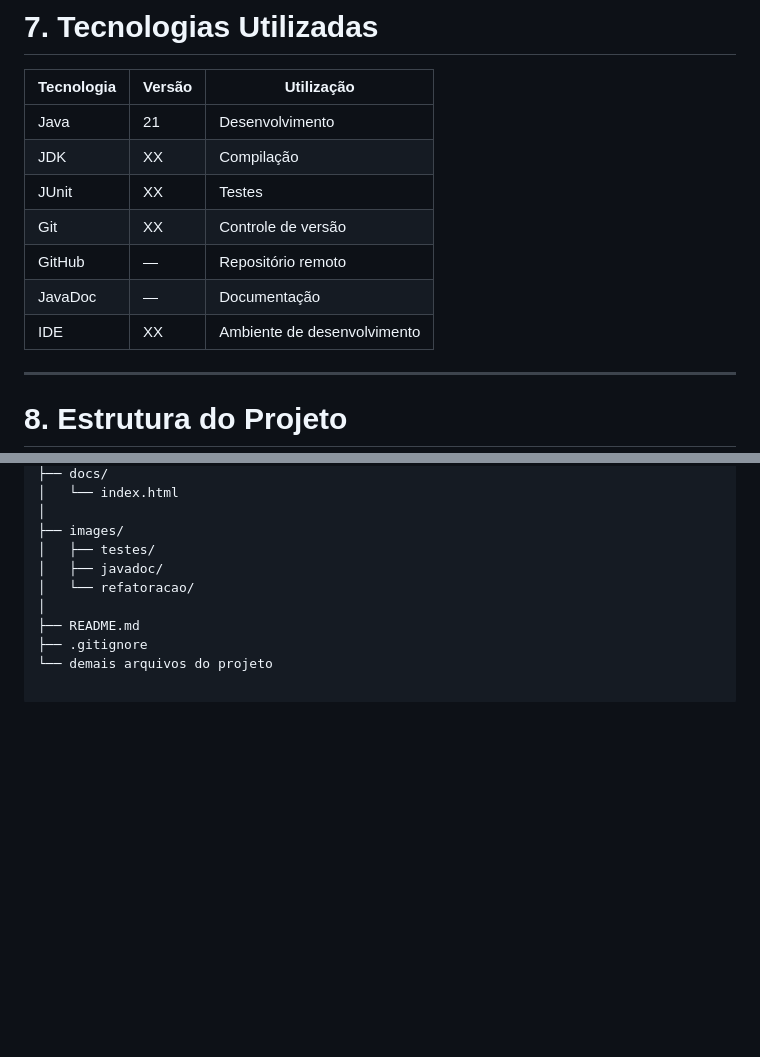
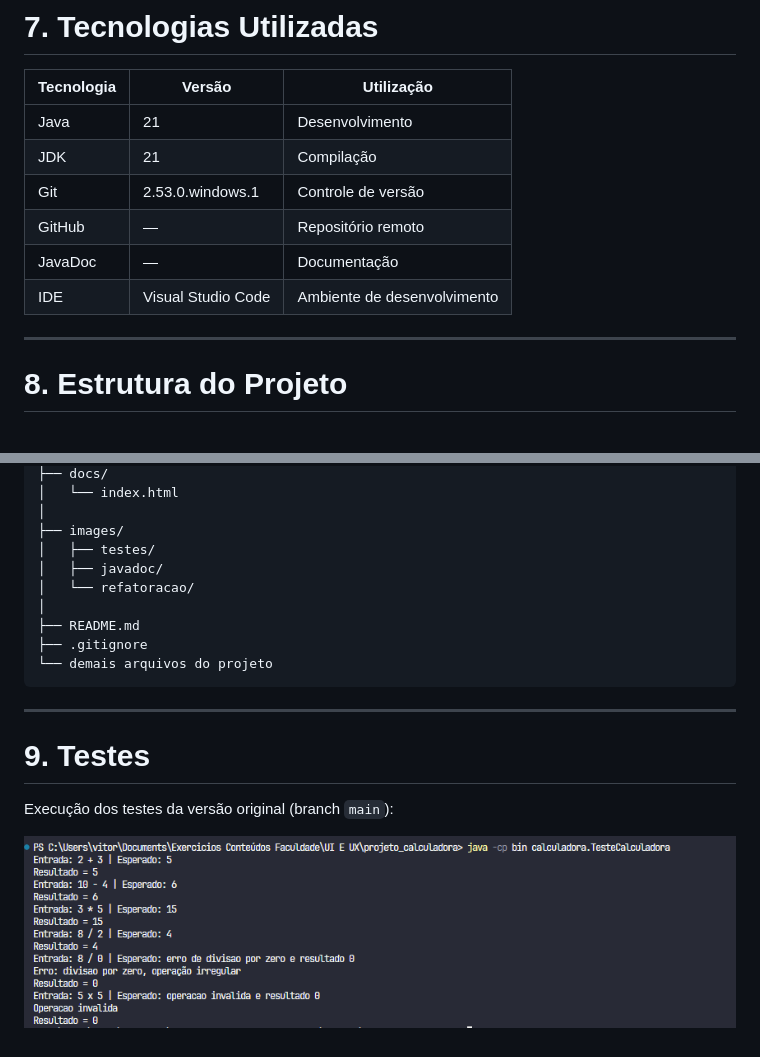
Before and after one commit to vitor-ag/projeto_calculadora, a Markdown page: README.md, 2 parts joined by grey strips. GitHub-like rendering; pictures changed too: images/testes/teste-original.png (added); blank space fills up the shorter version.

Commit message:
docs: adiciona README com print da execução dos testes originais

````diff
--- a/README.md
+++ b/README.md
@@ -110,12 +110,11 @@ A aplicação deverá oferecer as seguintes operações:
 | Tecnologia | Versão | Utilização |
 |---|---|---|
 | Java | 21 | Desenvolvimento |
-| JDK | XX | Compilação |
-| JUnit | XX | Testes |
-| Git | XX | Controle de versão |
+| JDK | 21 | Compilação |
+| Git | 2.53.0.windows.1 | Controle de versão |
 | GitHub | — | Repositório remoto |
 | JavaDoc | — | Documentação |
-| IDE | XX | Ambiente de desenvolvimento |
+| IDE | Visual Studio Code | Ambiente de desenvolvimento |
 
 ---
 
@@ -143,3 +142,11 @@ projeto_calculadora/
 ├── README.md
 ├── .gitignore
 └── demais arquivos do projeto
+```
+---
+
+# 9. Testes
+
+Execução dos testes da versão original (branch `main`):
+
+![Teste original](images/testes/teste-original.png)
````
